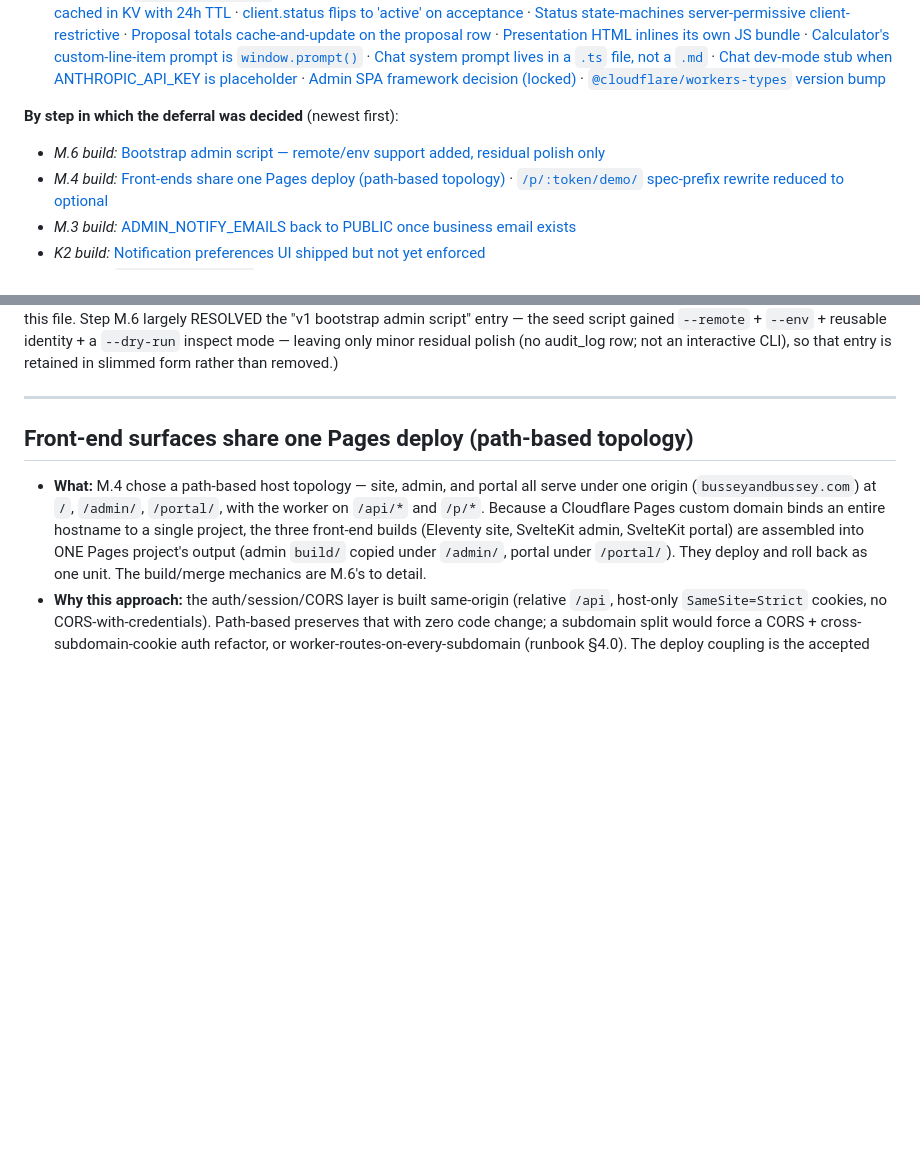
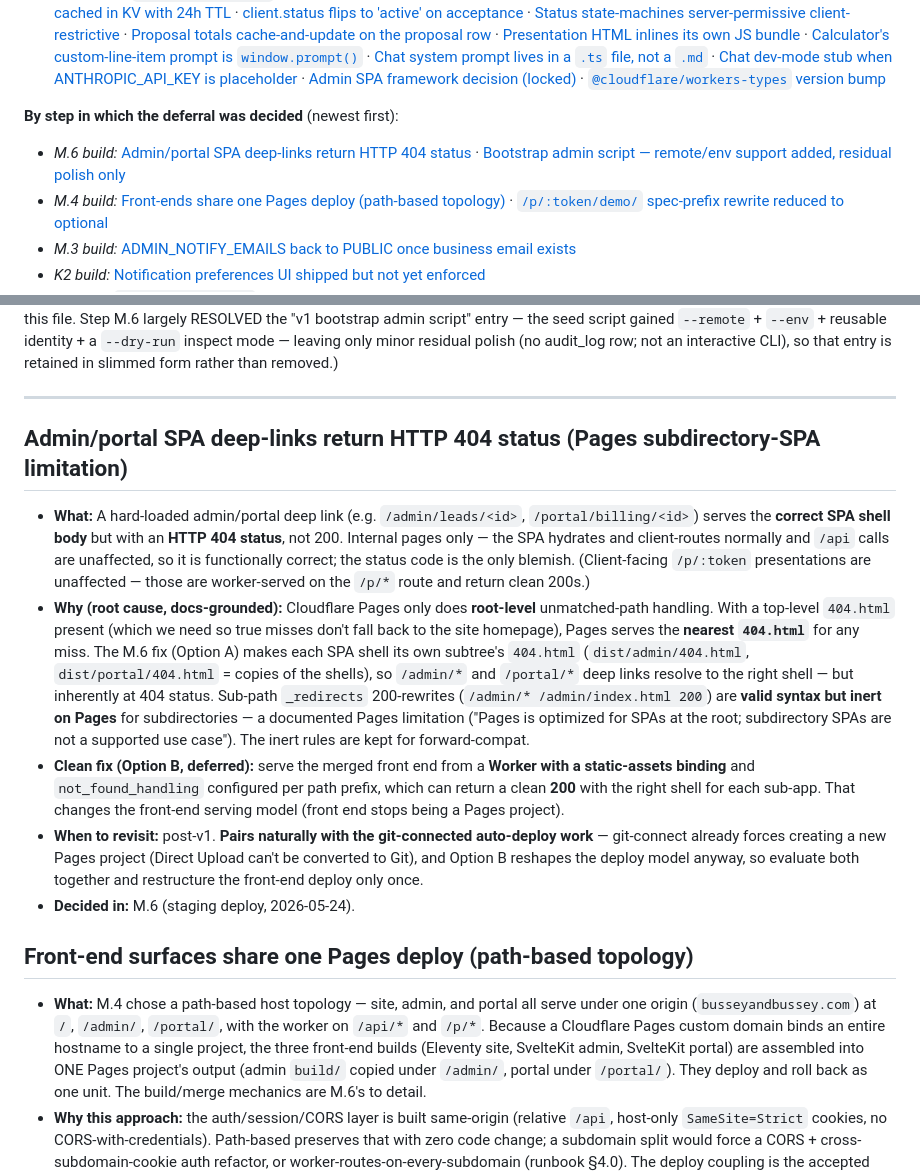
Before and after one commit to mrmicaiah/Bussey-Bussey, a Markdown page: notes/deferred-cleanup.md, 2 parts joined by grey strips. Rendered like a GitHub page; blank space fills up the shorter version.

```diff
--- a/notes/deferred-cleanup.md
+++ b/notes/deferred-cleanup.md
@@ -16,7 +16,7 @@ Each entry: what, why deferred, when to revisit. New entries go at the top
 
 **By step in which the deferral was decided** (newest first):
 
-- *M.6 build:* [Bootstrap admin script — remote/env support added, residual polish only](#bootstrap-admin-script--residual-polish-mostly-resolved-in-m6)
+- *M.6 build:* [Admin/portal SPA deep-links return HTTP 404 status](#adminportal-spa-deep-links-return-http-404-status-pages-subdirectory-spa-limitation) · [Bootstrap admin script — remote/env support added, residual polish only](#bootstrap-admin-script--residual-polish-mostly-resolved-in-m6)
 - *M.4 build:* [Front-ends share one Pages deploy (path-based topology)](#front-end-surfaces-share-one-pages-deploy-path-based-topology) · [`/p/:token/demo/` spec-prefix rewrite reduced to optional](#production-routing-for-ptokendemo)
 - *M.3 build:* [ADMIN_NOTIFY_EMAILS back to PUBLIC once business email exists](#admin_notify_emails-is-temporarily-a-secret-move-back-to-public-once-business-email-exists)
 - *K2 build:* [Notification preferences UI shipped but not yet enforced](#notification-preferences-ui-shipped-but-not-yet-enforced-in-send-logic)
@@ -43,6 +43,39 @@ minor residual polish (no audit_log row; not an interactive CLI), so that
 entry is retained in slimmed form rather than removed.)
 
 ---
+
+## Admin/portal SPA deep-links return HTTP 404 status (Pages subdirectory-SPA limitation)
+
+- **What:** A hard-loaded admin/portal deep link (e.g.
+  `/admin/leads/<id>`, `/portal/billing/<id>`) serves the **correct SPA
+  shell body** but with an **HTTP 404 status**, not 200. Internal pages
+  only — the SPA hydrates and client-routes normally and `/api` calls are
+  unaffected, so it is functionally correct; the status code is the only
+  blemish. (Client-facing `/p/:token` presentations are unaffected — those
+  are worker-served on the `/p/*` route and return clean 200s.)
+- **Why (root cause, docs-grounded):** Cloudflare Pages only does
+  **root-level** unmatched-path handling. With a top-level `404.html`
+  present (which we need so true misses don't fall back to the site
+  homepage), Pages serves the **nearest `404.html`** for any miss. The
+  M.6 fix (Option A) makes each SPA shell its own subtree's `404.html`
+  (`dist/admin/404.html`, `dist/portal/404.html` = copies of the shells),
+  so `/admin/*` and `/portal/*` deep links resolve to the right shell —
+  but inherently at 404 status. Sub-path `_redirects` 200-rewrites
+  (`/admin/* /admin/index.html 200`) are **valid syntax but inert on
+  Pages** for subdirectories — a documented Pages limitation ("Pages is
+  optimized for SPAs at the root; subdirectory SPAs are not a supported
+  use case"). The inert rules are kept for forward-compat.
+- **Clean fix (Option B, deferred):** serve the merged front end from a
+  **Worker with a static-assets binding** and `not_found_handling`
+  configured per path prefix, which can return a clean **200** with the
+  right shell for each sub-app. That changes the front-end serving model
+  (front end stops being a Pages project).
+- **When to revisit:** post-v1. **Pairs naturally with the git-connected
+  auto-deploy work** — git-connect already forces creating a new Pages
+  project (Direct Upload can't be converted to Git), and Option B reshapes
+  the deploy model anyway, so evaluate both together and restructure the
+  front-end deploy only once.
+- **Decided in:** M.6 (staging deploy, 2026-05-24).
 
 ## Front-end surfaces share one Pages deploy (path-based topology)
 
```
Also changed, not shown: other parts of notes/deferred-cleanup.md (+1 -1 lines), context/deployment-runbook.md (+27 -9 lines).
